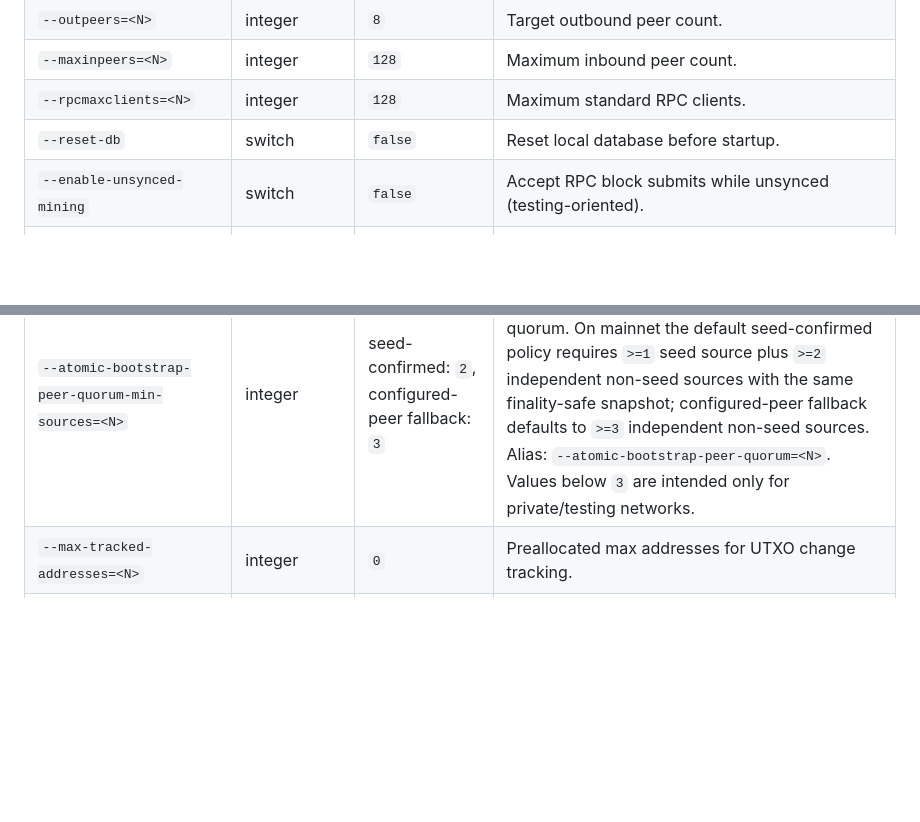
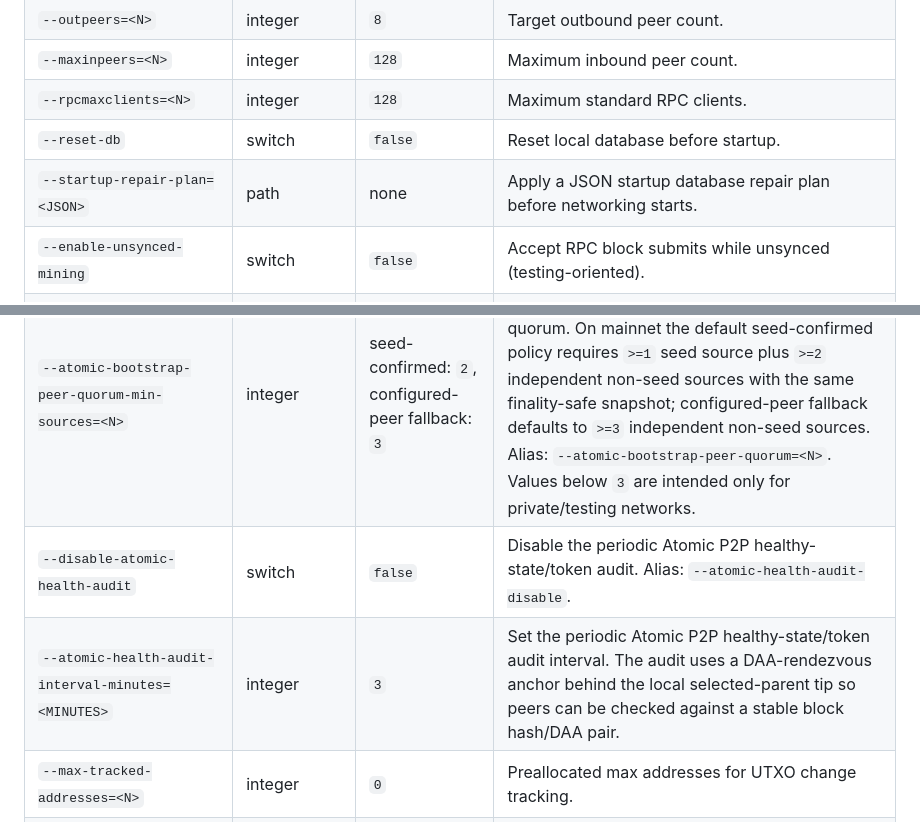
Before and after one commit to cryptix-network/rusty-cryptix, a Markdown page: README.md, 2 parts joined by grey strips. Drawn GitHub-style; blank space fills up the shorter version.

Commit message:
new start arguments

```diff
--- a/README.md
+++ b/README.md
@@ -29,12 +29,15 @@ Feedback and contributions are always welcome.
 | `--maxinpeers=<N>` | integer | `128` | Maximum inbound peer count. |
 | `--rpcmaxclients=<N>` | integer | `128` | Maximum standard RPC clients. |
 | `--reset-db` | switch | `false` | Reset local database before startup. |
+| `--startup-repair-plan=<JSON>` | path | none | Apply a JSON startup database repair plan before networking starts. |
 | `--enable-unsynced-mining` | switch | `false` | Accept RPC block submits while unsynced (testing-oriented). |
 | `--enable-mainnet-mining` | switch | `true` (deprecated flag) | Backward-compatible flag; mainnet mining is enabled by default. |
 | `--utxoindex` | switch | `false` | Enable UTXO index. |
 | `--atomic-bootstrap-peer=<IP[:PORT]>` | address (repeatable) | empty | Optional gRPC Atomic snapshot endpoint. Normal P2P sync, local Atomic replay, and local selected-chain backfill do not require this. |
 | `--atomic-bootstrap-allow-peer-fallback` | switch | `false` | On mainnet, allow optional configured-peer Atomic snapshot fallback when no seed source is reachable. This must be set explicitly; `--nodnsseed` disables seed discovery but does not by itself lower the mainnet bootstrap safety policy. |
 | `--atomic-bootstrap-peer-quorum-min-sources=<N>` | integer | seed-confirmed: `2`, configured-peer fallback: `3` | Override the minimum independent non-seed sources required for optional Atomic snapshot quorum. On mainnet the default seed-confirmed policy requires `>=1` seed source plus `>=2` independent non-seed sources with the same finality-safe snapshot; configured-peer fallback defaults to `>=3` independent non-seed sources. Alias: `--atomic-bootstrap-peer-quorum=<N>`. Values below `3` are intended only for private/testing networks. |
+| `--disable-atomic-health-audit` | switch | `false` | Disable the periodic Atomic P2P healthy-state/token audit. Alias: `--atomic-health-audit-disable`. |
+| `--atomic-health-audit-interval-minutes=<MINUTES>` | integer | `3` | Set the periodic Atomic P2P healthy-state/token audit interval. The audit uses a DAA-rendezvous anchor behind the local selected-parent tip so peers can be checked against a stable block hash/DAA pair. |
 | `--max-tracked-addresses=<N>` | integer | `0` | Preallocated max addresses for UTXO change tracking. |
 | `--testnet` | switch | `false` | Use testnet. |
 | `--netsuffix=<N>` | integer | none | Optional testnet suffix (for dedicated parallel testnet variants). |
```
